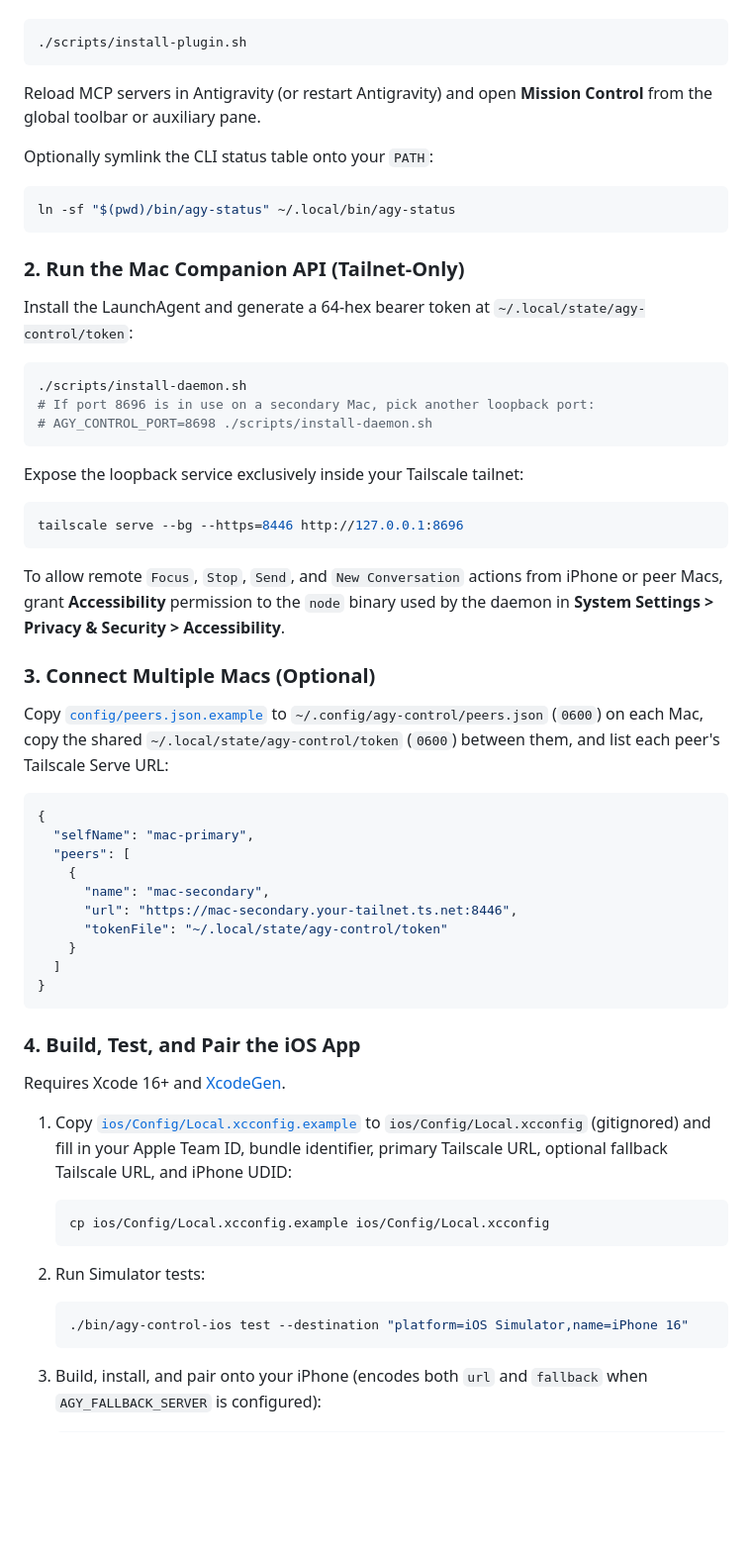
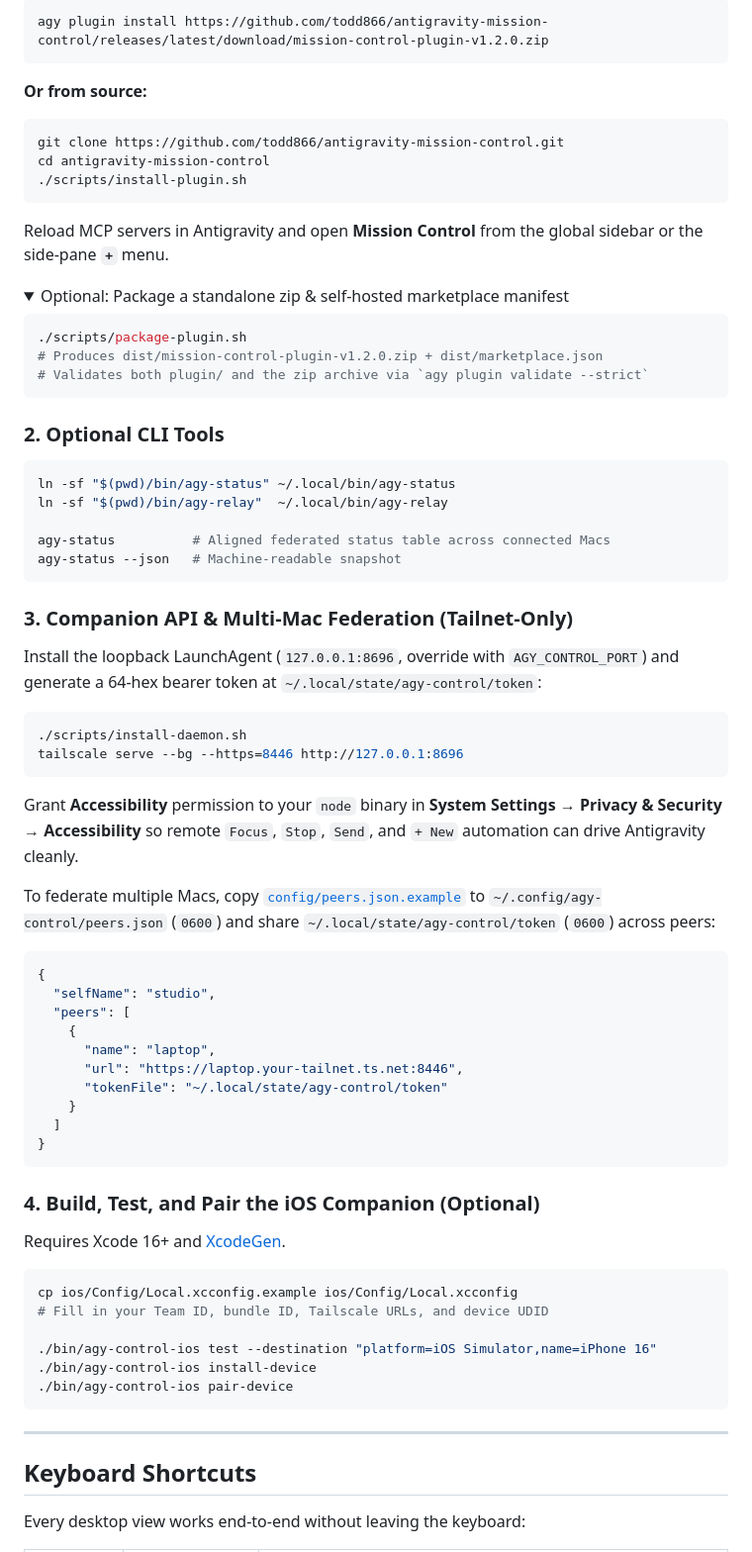
Before and after one commit to todd866/antigravity-mission-control, a Markdown page: README.md, the part around one of its changes. Shown at 99% size. GitHub-like rendering; folded sections open; blank space fills up the shorter version.

````diff
--- a/README.md
+++ b/README.md
@@ -19,66 +53,81 @@ Requires Node.js 22+ (for `node:sqlite`).
 
 ```bash
+agy plugin install https://github.com/todd866/antigravity-mission-control/releases/latest/download/mission-control-plugin-v1.2.0.zip
+```
+
+**Or from source:**
+
+```bash
+git clone https://github.com/todd866/antigravity-mission-control.git
+cd antigravity-mission-control
 ./scripts/install-plugin.sh
 ```
 
-Reload MCP servers in Antigravity (or restart Antigravity) and open **Mission Control** from the global toolbar or auxiliary pane.
+Reload MCP servers in Antigravity and open **Mission Control** from the global sidebar or the side-pane **`+`** menu.
 
-Optionally symlink the CLI status table onto your `PATH`:
+<details>
+<summary>Optional: Package a standalone zip &amp; self-hosted marketplace manifest</summary>
+
+```bash
+./scripts/package-plugin.sh
+# Produces dist/mission-control-plugin-v1.2.0.zip + dist/marketplace.json
+# Validates both plugin/ and the zip archive via `agy plugin validate --strict`
+```
+
+</details>
+
+### 2. Optional CLI Tools
 
 ```bash
 ln -sf "$(pwd)/bin/agy-status" ~/.local/bin/agy-status
+ln -sf "$(pwd)/bin/agy-relay"  ~/.local/bin/agy-relay
+
+agy-status          # Aligned federated status table across connected Macs
+agy-status --json   # Machine-readable snapshot
 ```
 
-### 2. Run the Mac Companion API (Tailnet-Only)
+### 3. Companion API & Multi-Mac Federation (Tailnet-Only)
 
-Install the LaunchAgent and generate a 64-hex bearer token at `~/.local/state/agy-control/token`:
+Install the loopback LaunchAgent (`127.0.0.1:8696`, override with `AGY_CONTROL_PORT`) and generate a 64-hex bearer token at `~/.local/state/agy-control/token`:
 
 ```bash
 ./scripts/install-daemon.sh
-# If port 8696 is in use on a secondary Mac, pick another loopback port:
-# AGY_CONTROL_PORT=8698 ./scripts/install-daemon.sh
-```
-
-Expose the loopback service exclusively inside your Tailscale tailnet:
-
-```bash
 tailscale serve --bg --https=8446 http://127.0.0.1:8696
 ```
 
-To allow remote `Focus`, `Stop`, `Send`, and `New Conversation` actions from iPhone or peer Macs, grant **Accessibility** permission to the `node` binary used by the daemon in **System Settings > Privacy & Security > Accessibility**.
+Grant **Accessibility** permission to your `node` binary in **System Settings → Privacy & Security → Accessibility** so remote `Focus`, `Stop`, `Send`, and `+ New` automation can drive Antigravity cleanly.
 
-### 3. Connect Multiple Macs (Optional)
-
-Copy [`config/peers.json.example`](config/peers.json.example) to `~/.config/agy-control/peers.json` (`0600`) on each Mac, copy the shared `~/.local/state/agy-control/token` (`0600`) between them, and list each peer's Tailscale Serve URL:
+To federate multiple Macs, copy [`config/peers.json.example`](config/peers.json.example) to `~/.config/agy-control/peers.json` (`0600`) and share `~/.local/state/agy-control/token` (`0600`) across peers:
 
 ```json
 {
-  "selfName": "mac-primary",
+  "selfName": "studio",
   "peers": [
     {
-      "name": "mac-secondary",
-      "url": "https://mac-secondary.your-tailnet.ts.net:8446",
+      "name": "laptop",
+      "url": "https://laptop.your-tailnet.ts.net:8446",
       "tokenFile": "~/.local/state/agy-control/token"
     }
   ]
 }
 ```
 
-### 4. Build, Test, and Pair the iOS App
+### 4. Build, Test, and Pair the iOS Companion (Optional)
 
 Requires Xcode 16+ and [XcodeGen](https://github.com/yonaskolb/XcodeGen).
 
-1. Copy [`ios/Config/Local.xcconfig.example`](ios/Config/Local.xcconfig.example) to `ios/Config/Local.xcconfig` (gitignored) and fill in your Apple Team ID, bundle identifier, primary Tailscale URL, optional fallback Tailscale URL, and iPhone UDID:
+```bash
+cp ios/Config/Local.xcconfig.example ios/Config/Local.xcconfig
+# Fill in your Team ID, bundle ID, Tailscale URLs, and device UDID
 
-   ```bash
-   cp ios/Config/Local.xcconfig.example ios/Config/Local.xcconfig
-   ```
+./bin/agy-control-ios test --destination "platform=iOS Simulator,name=iPhone 16"
+./bin/agy-control-ios install-device
+./bin/agy-control-ios pair-device
+```
 
-2. Run Simulator tests:
+---
 
-   ```bash
-   ./bin/agy-control-ios test --destination "platform=iOS Simulator,name=iPhone 16"
-   ```
+## Keyboard Shortcuts
 
-3. Build, install, and pair onto your iPhone (encodes both `url` and `fallback` when `AGY_FALLBACK_SERVER` is configured):
+Every desktop view works end-to-end without leaving the keyboard:
 
````
Also changed, not shown: other parts of README.md (+71 -18 lines), docs/DISTRIBUTION.md (added, +156 -0 lines), docs/screenshots/cockpit-dark.png (added), docs/screenshots/cockpit-light.png (added), docs/screenshots/commander-dark.png (added), docs/screenshots/palette-dark.png (added), 13 other files.
